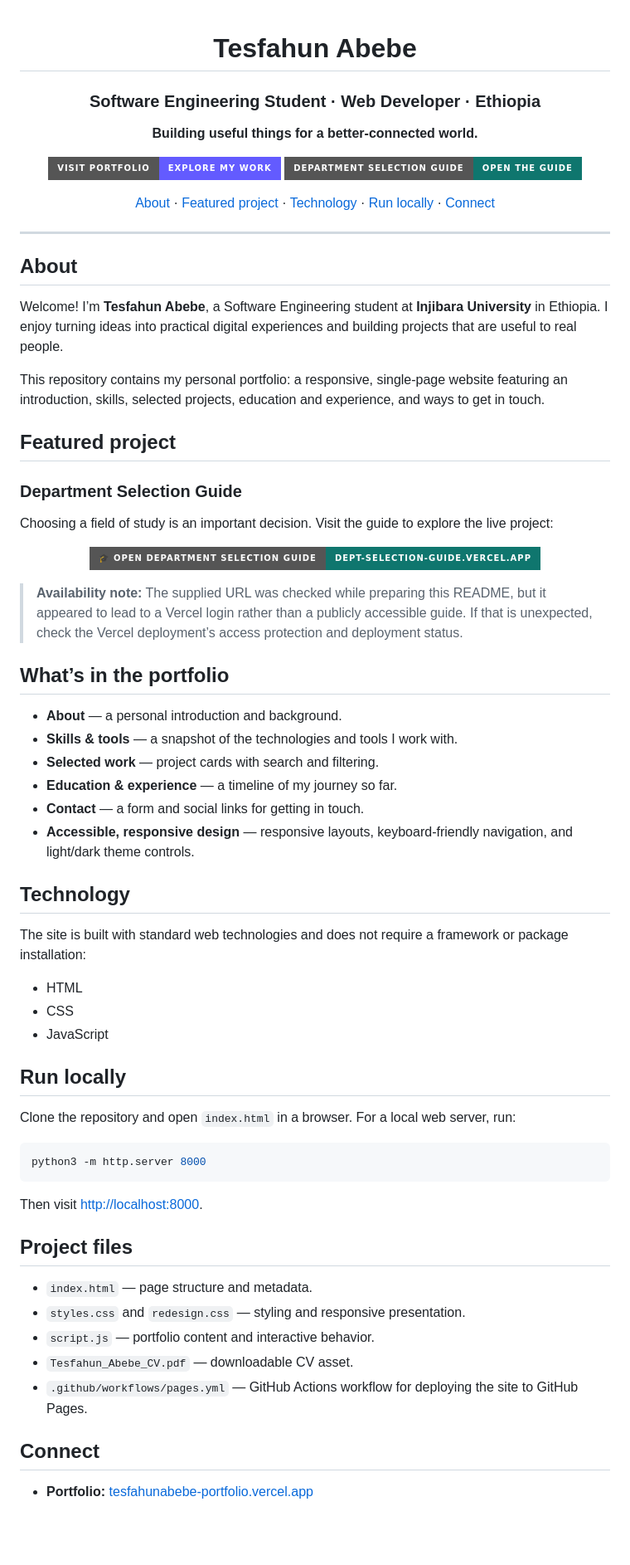
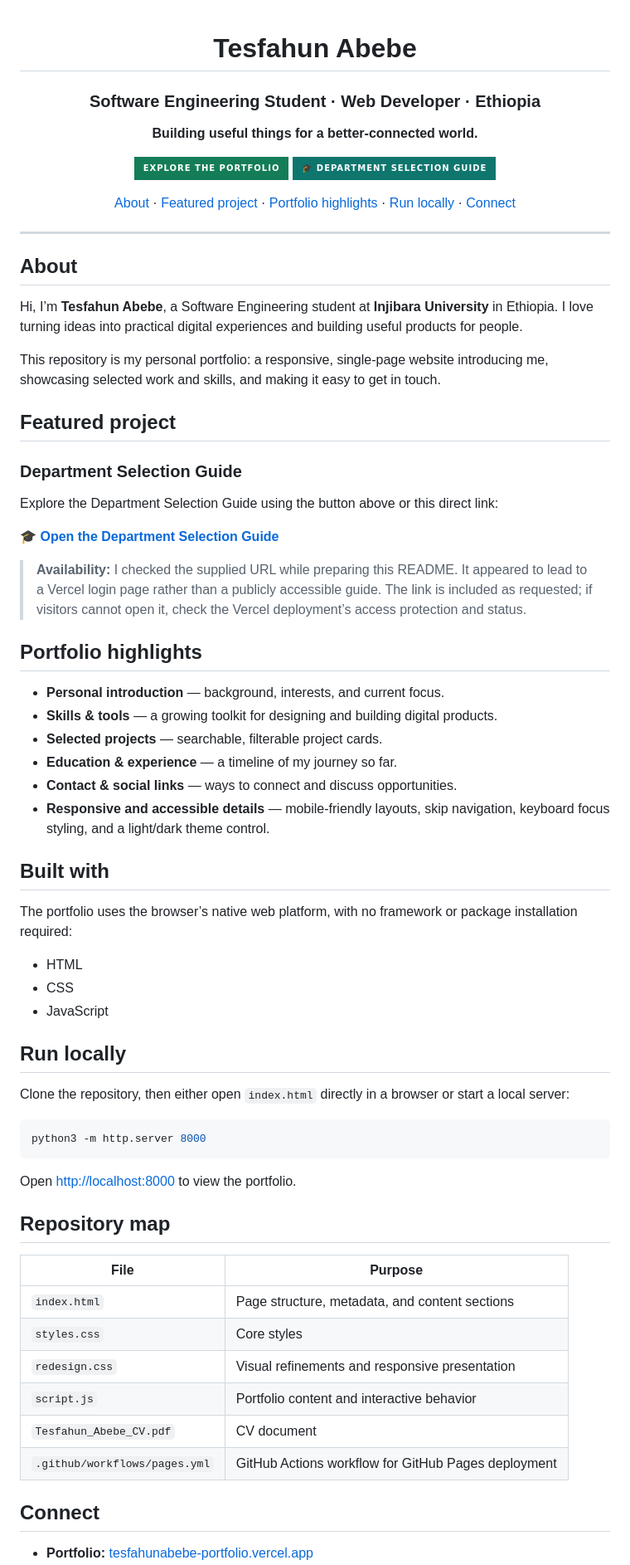
Before and after one commit to AbelGit33/Tesfahun-Abebe-Portfolio, a Markdown page: README.md, the part around one of its changes. Shown at 83% size. Drawn GitHub-style; badges without logos; blank space fills up the shorter version.

Commit message:
docs: polish portfolio README and feature guide link

````diff
--- a/README.md
+++ b/README.md
@@ -1,14 +1,15 @@
 <div align="center">
 
 # Tesfahun Abebe
+
 ### Software Engineering Student · Web Developer · Ethiopia
 
 **Building useful things for a better-connected world.**
 
-[![Visit the portfolio](https://img.shields.io/badge/Visit%20Portfolio-Explore%20my%20work-635bff?style=for-the-badge)](https://tesfahunabebe-portfolio.vercel.app)
-[![Department Selection Guide](https://img.shields.io/badge/Department%20Selection%20Guide-Open%20the%20guide-0f766e?style=for-the-badge)](https://dept-selection-guide.vercel.app/)
+[![Explore the portfolio](https://img.shields.io/badge/Explore%20the%20Portfolio-147d58?style=for-the-badge)](https://tesfahunabebe-portfolio.vercel.app)
+[![Open the Department Selection Guide](https://img.shields.io/badge/🎓%20Department%20Selection%20Guide-0f766e?style=for-the-badge)](https://dept-selection-guide.vercel.app/)
 
-[About](#about) · [Featured project](#featured-project) · [Technology](#technology) · [Run locally](#run-locally) · [Connect](#connect)
+[About](#about) · [Featured project](#featured-project) · [Portfolio highlights](#portfolio-highlights) · [Run locally](#run-locally) · [Connect](#connect)
 
 </div>
 
@@ -16,36 +17,32 @@
 
 ## About
 
-Welcome! I’m **Tesfahun Abebe**, a Software Engineering student at **Injibara University** in Ethiopia. I enjoy turning ideas into practical digital experiences and building projects that are useful to real people.
+Hi, I’m **Tesfahun Abebe**, a Software Engineering student at **Injibara University** in Ethiopia. I love turning ideas into practical digital experiences and building useful products for people.
 
-This repository contains my personal portfolio: a responsive, single-page website featuring an introduction, skills, selected projects, education and experience, and ways to get in touch.
+This repository is my personal portfolio: a responsive, single-page website introducing me, showcasing selected work and skills, and making it easy to get in touch.
 
 ## Featured project
 
 ### Department Selection Guide
 
-Choosing a field of study is an important decision. Visit the guide to explore the live project:
+Explore the Department Selection Guide using the button above or this direct link:
 
-<div align="center">
+**[🎓 Open the Department Selection Guide](https://dept-selection-guide.vercel.app/)**
 
-[![Open the Department Selection Guide](https://img.shields.io/badge/🎓%20Open%20Department%20Selection%20Guide-dept--selection--guide.vercel.app-0f766e?style=for-the-badge)](https://dept-selection-guide.vercel.app/)
+> **Availability:** I checked the supplied URL while preparing this README. It appeared to lead to a Vercel login page rather than a publicly accessible guide. The link is included as requested; if visitors cannot open it, check the Vercel deployment’s access protection and status.
 
-</div>
+## Portfolio highlights
 
-> **Availability note:** The supplied URL was checked while preparing this README, but it appeared to lead to a Vercel login rather than a publicly accessible guide. If that is unexpected, check the Vercel deployment’s access protection and deployment status.
+- **Personal introduction** — background, interests, and current focus.
+- **Skills & tools** — a growing toolkit for designing and building digital products.
+- **Selected projects** — searchable, filterable project cards.
+- **Education & experience** — a timeline of my journey so far.
+- **Contact & social links** — ways to connect and discuss opportunities.
+- **Responsive and accessible details** — mobile-friendly layouts, skip navigation, keyboard focus styling, and a light/dark theme control.
 
-## What’s in the portfolio
+## Built with
 
-- **About** — a personal introduction and background.
-- **Skills & tools** — a snapshot of the technologies and tools I work with.
-- **Selected work** — project cards with search and filtering.
-- **Education & experience** — a timeline of my journey so far.
-- **Contact** — a form and social links for getting in touch.
-- **Accessible, responsive design** — responsive layouts, keyboard-friendly navigation, and light/dark theme controls.
-
-## Technology
-
-The site is built with standard web technologies and does not require a framework or package installation:
+The portfolio uses the browser’s native web platform, with no framework or package installation required:
 
 - HTML
 - CSS
@@ -53,21 +50,24 @@ The site is built with standard web technologies and does not require a framewor
 
 ## Run locally
 
-Clone the repository and open `index.html` in a browser. For a local web server, run:
+Clone the repository, then either open `index.html` directly in a browser or start a local server:
 
 ```bash
 python3 -m http.server 8000
 ```
 
-Then visit [http://localhost:8000](http://localhost:8000).
+Open [http://localhost:8000](http://localhost:8000) to view the portfolio.
 
-## Project files
+## Repository map
 
-- `index.html` — page structure and metadata.
-- `styles.css` and `redesign.css` — styling and responsive presentation.
-- `script.js` — portfolio content and interactive behavior.
-- `Tesfahun_Abebe_CV.pdf` — downloadable CV asset.
-- `.github/workflows/pages.yml` — GitHub Actions workflow for deploying the site to GitHub Pages.
+| File | Purpose |
+| --- | --- |
+| `index.html` | Page structure, metadata, and content sections |
+| `styles.css` | Core styles |
+| `redesign.css` | Visual refinements and responsive presentation |
+| `script.js` | Portfolio content and interactive behavior |
+| `Tesfahun_Abebe_CV.pdf` | CV document |
+| `.github/workflows/pages.yml` | GitHub Actions workflow for GitHub Pages deployment |
 
 ## Connect
 
````
Also changed, not shown: other parts of README.md (+1 -1 lines).
